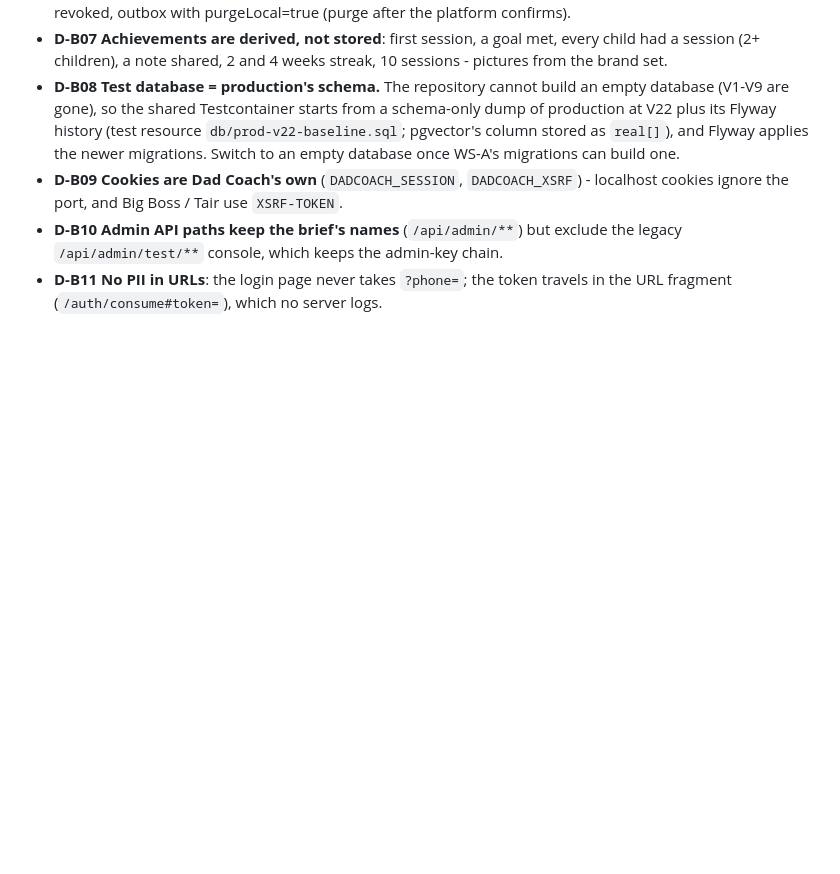
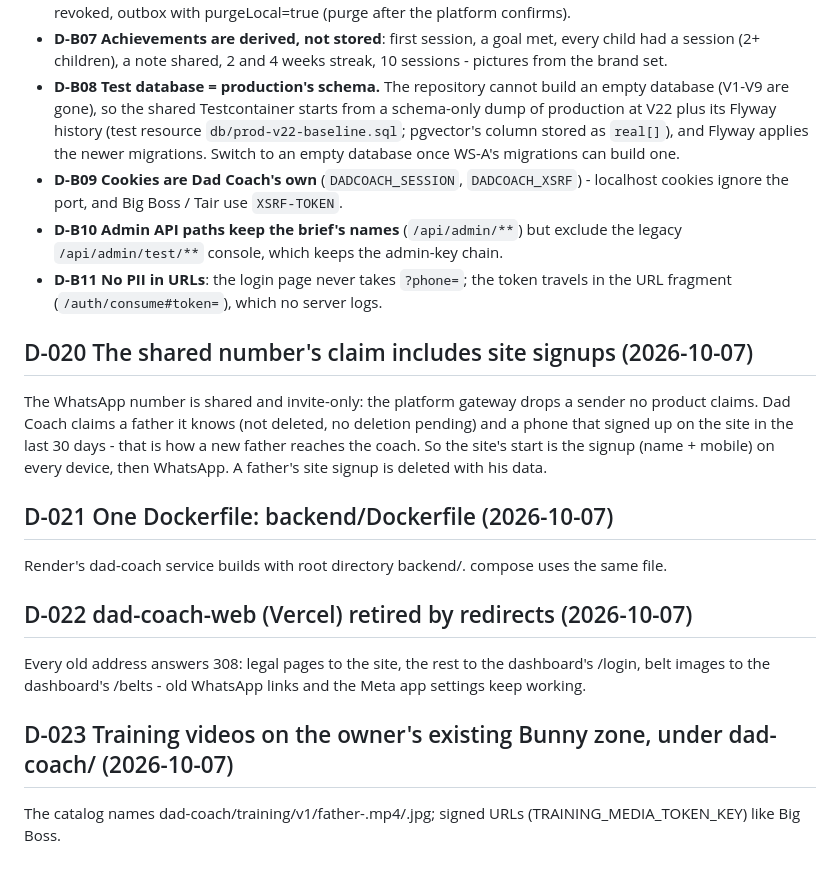
Before and after one commit to orenGaifman/dad-coach, a Markdown page: docs/implementation/DECISIONS.md, the part around the change. GitHub-like rendering; blank space fills up the shorter version.

```diff
--- a/docs/implementation/DECISIONS.md
+++ b/docs/implementation/DECISIONS.md
@@ -142,3 +142,19 @@ Dad Coach still uses its own number today; the claim lets the shared gateway rou
 - **D-B09 Cookies are Dad Coach's own** (`DADCOACH_SESSION`, `DADCOACH_XSRF`) - localhost cookies ignore the port, and Big Boss / Tair use `XSRF-TOKEN`.
 - **D-B10 Admin API paths keep the brief's names** (`/api/admin/**`) but exclude the legacy `/api/admin/test/**` console, which keeps the admin-key chain.
 - **D-B11 No PII in URLs**: the login page never takes `?phone=`; the token travels in the URL fragment (`/auth/consume#token=`), which no server logs.
+
+## D-020 The shared number's claim includes site signups (2026-10-07)
+The WhatsApp number is shared and invite-only: the platform gateway drops a sender no product claims. Dad Coach claims
+a father it knows (not deleted, no deletion pending) and a phone that signed up on the site in the last 30 days - that
+is how a new father reaches the coach. So the site's start is the signup (name + mobile) on every device, then
+WhatsApp. A father's site signup is deleted with his data.
+
+## D-021 One Dockerfile: backend/Dockerfile (2026-10-07)
+Render's dad-coach service builds with root directory backend/. compose uses the same file.
+
+## D-022 dad-coach-web (Vercel) retired by redirects (2026-10-07)
+Every old address answers 308: legal pages to the site, the rest to the dashboard's /login, belt images to the
+dashboard's /belts - old WhatsApp links and the Meta app settings keep working.
+
+## D-023 Training videos on the owner's existing Bunny zone, under dad-coach/ (2026-10-07)
+The catalog names dad-coach/training/v1/father-<slug>.mp4/.jpg; signed URLs (TRAINING_MEDIA_TOKEN_KEY) like Big Boss.
```
Also changed, not shown: docs/implementation/TASKS.md (+43 -2 lines).
